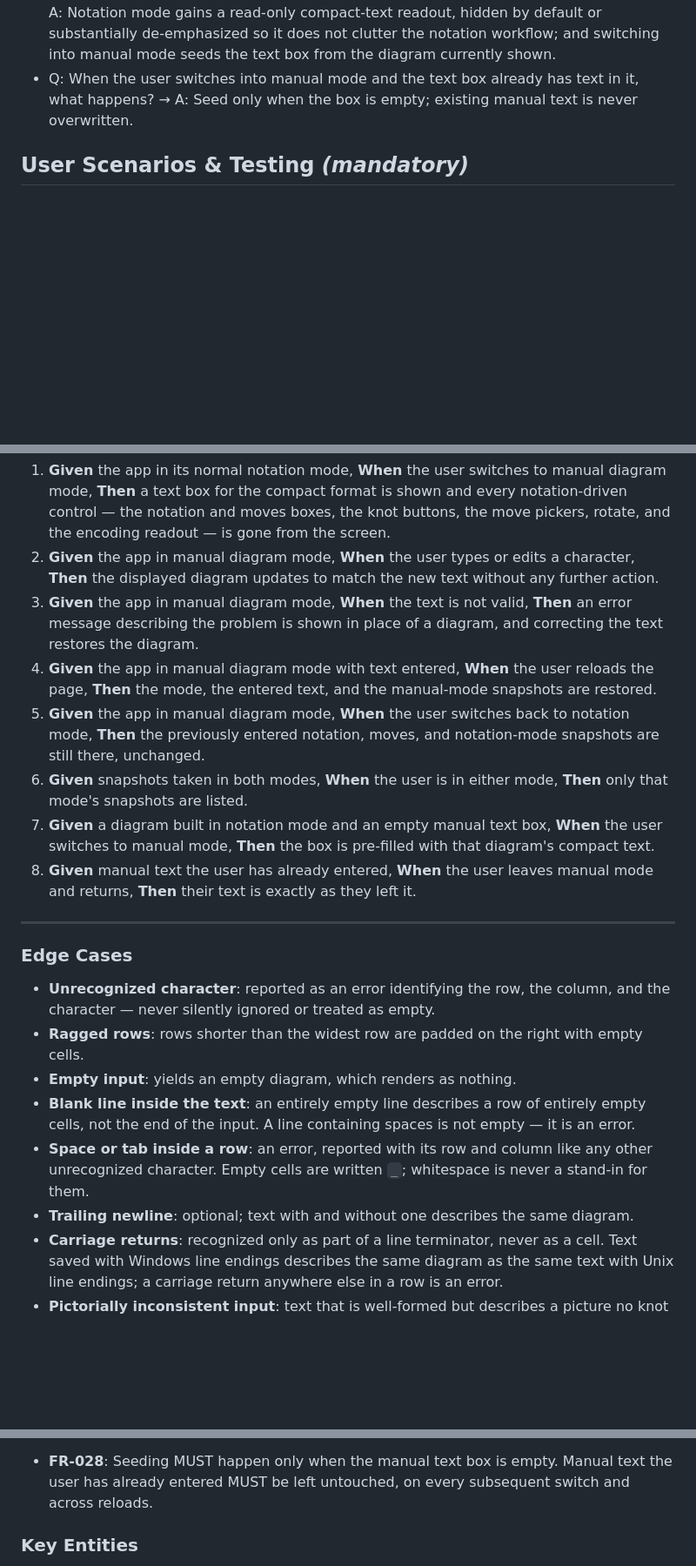
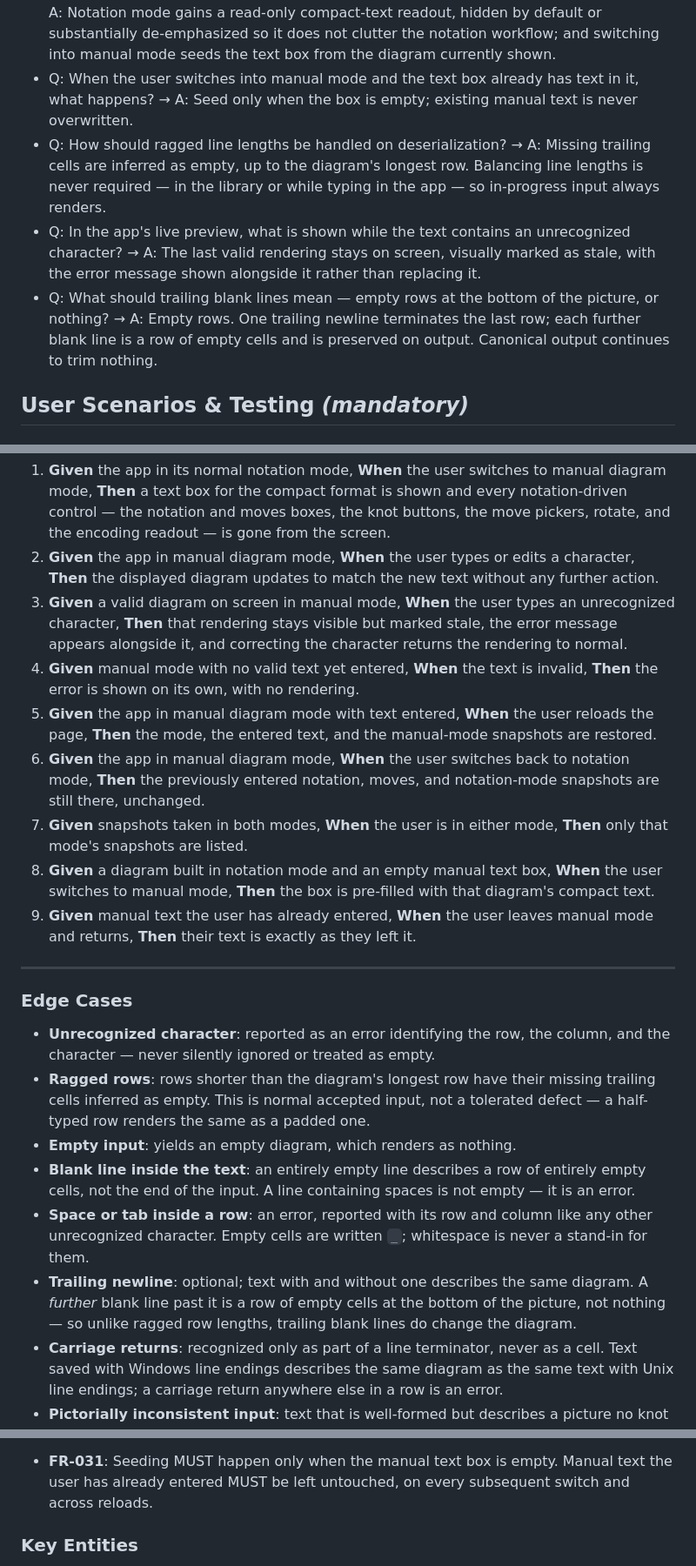
Before and after one commit to scooter-dangle/knotty, a Markdown page: specs/001-verbose-diagram-text-format/spec.md, 3 parts joined by grey strips. Shown at 87% size. GitHub-like rendering; blank space fills up the shorter version.

```diff
--- a/specs/001-verbose-diagram-text-format/spec.md
+++ b/specs/001-verbose-diagram-text-format/spec.md
@@ -29,6 +29,9 @@ The format is independent of knot notation: it describes a picture, not a knot.
 - Q: What exactly should serialization emit — what is the canonical text for a diagram? → A: The full rectangle, nothing trimmed: every row padded to the diagram's full width with `_`, so canonical text survives a round trip byte-for-byte.
 - Q: How should the app surface the compact text of a diagram built from knot notation? → A: Notation mode gains a read-only compact-text readout, hidden by default or substantially de-emphasized so it does not clutter the notation workflow; and switching into manual mode seeds the text box from the diagram currently shown.
 - Q: When the user switches into manual mode and the text box already has text in it, what happens? → A: Seed only when the box is empty; existing manual text is never overwritten.
+- Q: How should ragged line lengths be handled on deserialization? → A: Missing trailing cells are inferred as empty, up to the diagram's longest row. Balancing line lengths is never required — in the library or while typing in the app — so in-progress input always renders.
+- Q: In the app's live preview, what is shown while the text contains an unrecognized character? → A: The last valid rendering stays on screen, visually marked as stale, with the error message shown alongside it rather than replacing it.
+- Q: What should trailing blank lines mean — empty rows at the bottom of the picture, or nothing? → A: Empty rows. One trailing newline terminates the last row; each further blank line is a row of empty cells and is preserved on output. Canonical output continues to trim nothing.
 
 ## User Scenarios & Testing *(mandatory)*
 
@@ -108,19 +111,21 @@ picture appears and updates on every keystroke without pressing a button.
    is gone from the screen.
 2. **Given** the app in manual diagram mode, **When** the user types or edits a character, **Then**
    the displayed diagram updates to match the new text without any further action.
-3. **Given** the app in manual diagram mode, **When** the text is not valid, **Then** an error
-   message describing the problem is shown in place of a diagram, and correcting the text restores
-   the diagram.
-4. **Given** the app in manual diagram mode with text entered, **When** the user reloads the page,
+3. **Given** a valid diagram on screen in manual mode, **When** the user types an unrecognized
+   character, **Then** that rendering stays visible but marked stale, the error message appears
+   alongside it, and correcting the character returns the rendering to normal.
+4. **Given** manual mode with no valid text yet entered, **When** the text is invalid, **Then** the
+   error is shown on its own, with no rendering.
+5. **Given** the app in manual diagram mode with text entered, **When** the user reloads the page,
    **Then** the mode, the entered text, and the manual-mode snapshots are restored.
-5. **Given** the app in manual diagram mode, **When** the user switches back to notation mode,
+6. **Given** the app in manual diagram mode, **When** the user switches back to notation mode,
    **Then** the previously entered notation, moves, and notation-mode snapshots are still there,
    unchanged.
-6. **Given** snapshots taken in both modes, **When** the user is in either mode, **Then** only that
+7. **Given** snapshots taken in both modes, **When** the user is in either mode, **Then** only that
    mode's snapshots are listed.
-7. **Given** a diagram built in notation mode and an empty manual text box, **When** the user
+8. **Given** a diagram built in notation mode and an empty manual text box, **When** the user
    switches to manual mode, **Then** the box is pre-filled with that diagram's compact text.
-8. **Given** manual text the user has already entered, **When** the user leaves manual mode and
+9. **Given** manual text the user has already entered, **When** the user leaves manual mode and
    returns, **Then** their text is exactly as they left it.
 
 ---
@@ -129,13 +134,17 @@ picture appears and updates on every keystroke without pressing a button.
 
 - **Unrecognized character**: reported as an error identifying the row, the column, and the
   character — never silently ignored or treated as empty.
-- **Ragged rows**: rows shorter than the widest row are padded on the right with empty cells.
+- **Ragged rows**: rows shorter than the diagram's longest row have their missing trailing cells
+  inferred as empty. This is normal accepted input, not a tolerated defect — a half-typed row renders
+  the same as a padded one.
 - **Empty input**: yields an empty diagram, which renders as nothing.
 - **Blank line inside the text**: an entirely empty line describes a row of entirely empty cells, not
   the end of the input. A line containing spaces is not empty — it is an error.
 - **Space or tab inside a row**: an error, reported with its row and column like any other
   unrecognized character. Empty cells are written `_`; whitespace is never a stand-in for them.
-- **Trailing newline**: optional; text with and without one describes the same diagram.
+- **Trailing newline**: optional; text with and without one describes the same diagram. A *further*
+  blank line past it is a row of empty cells at the bottom of the picture, not nothing — so unlike
+  ragged row lengths, trailing blank lines do change the diagram.
 - **Carriage returns**: recognized only as part of a line terminator, never as a cell. Text saved with
   Windows line endings describes the same diagram as the same text with Unix line endings; a carriage
   return anywhere else in a row is an error.
@@ -258,6 +279,6 @@ worked out to write it, and nothing had to be aligned by counting spaces.
   with the compact text of the diagram currently displayed, so the user can start from a real
   rendering and edit it.
-- **FR-028**: Seeding MUST happen only when the manual text box is empty. Manual text the user has
+- **FR-031**: Seeding MUST happen only when the manual text box is empty. Manual text the user has
   already entered MUST be left untouched, on every subsequent switch and across reloads.
 
 ### Key Entities
```
Also changed, not shown: other parts of specs/001-verbose-diagram-text-format/spec.md (+35 -23 lines), 1 other file.
